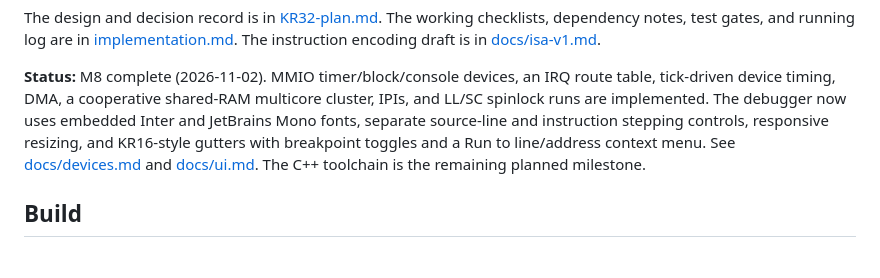
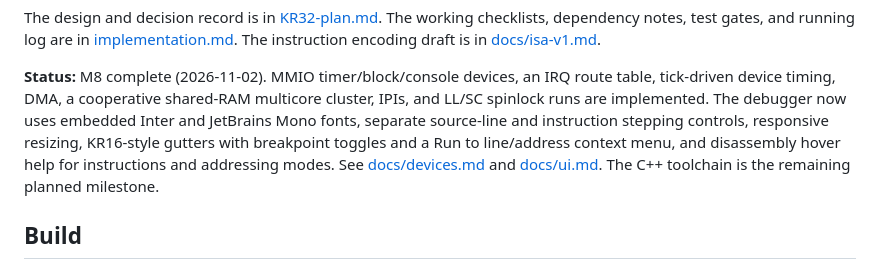
Before and after one commit to kevinwross/KR32, a Markdown page: README.md, the part around the change. Drawn GitHub-style.

Commit message:
UI: disassembly instruction and addressing hover help

```diff
--- a/README.md
+++ b/README.md
@@ -12,8 +12,9 @@ checklists, dependency notes, test gates, and running log are in
 route table, tick-driven device timing, DMA, a cooperative shared-RAM multicore
 cluster, IPIs, and LL/SC spinlock runs are implemented. The debugger now uses
 embedded Inter and JetBrains Mono fonts, separate source-line and instruction
-stepping controls, responsive resizing, and KR16-style gutters with breakpoint
-toggles and a Run to line/address context menu. See
+stepping controls, responsive resizing, KR16-style gutters with breakpoint
+toggles and a Run to line/address context menu, and disassembly hover help for
+instructions and addressing modes. See
 [docs/devices.md](docs/devices.md) and [docs/ui.md](docs/ui.md). The C++
 toolchain is the remaining planned milestone.
 
```
Also changed, not shown: docs/ui.md (+11 -0 lines), implementation.md (+6 -1 lines), docs/screenshots/m6-hover-mnemonic.png (added), docs/screenshots/m6-hover-operand.png (added), 6 other files.
